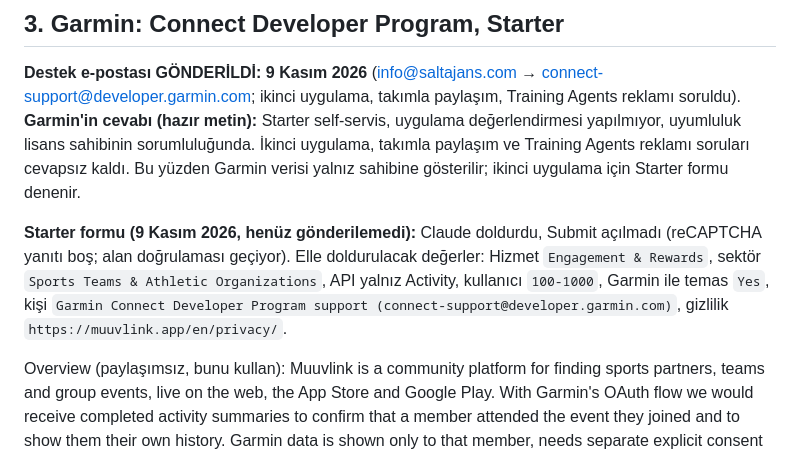
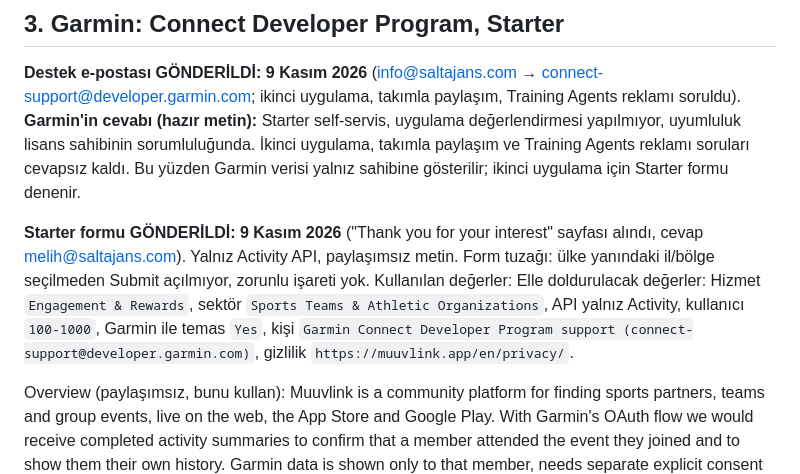
Before and after one commit to melihonyer/sport-connect, a Markdown page: docs/wearable-applications.md, the part around the change. GitHub-like rendering.

Commit message:
Başvuru notları: Garmin Starter formu gönderildi
Co-Authored-By: Claude Opus 5.5 <noreply@anthropic.com>

```diff
--- a/docs/wearable-applications.md
+++ b/docs/wearable-applications.md
@@ -110,7 +110,7 @@ logo yüklenince 500 veriyor, logosuz gönderilir.
 
 **Destek e-postası GÖNDERİLDİ: 9 Kasım 2026** (info@saltajans.com → connect-support@developer.garmin.com; ikinci uygulama, takımla paylaşım, Training Agents reklamı soruldu). **Garmin'in cevabı (hazır metin):** Starter self-servis, uygulama değerlendirmesi yapılmıyor, uyumluluk lisans sahibinin sorumluluğunda. İkinci uygulama, takımla paylaşım ve Training Agents reklamı soruları cevapsız kaldı. Bu yüzden Garmin verisi yalnız sahibine gösterilir; ikinci uygulama için Starter formu denenir.
 
-**Starter formu (9 Kasım 2026, henüz gönderilemedi):** Claude doldurdu, Submit açılmadı (reCAPTCHA yanıtı boş; alan doğrulaması geçiyor). Elle doldurulacak değerler: Hizmet `Engagement & Rewards`, sektör `Sports Teams & Athletic Organizations`, API yalnız Activity, kullanıcı `100-1000`, Garmin ile temas `Yes`, kişi `Garmin Connect Developer Program support (connect-support@developer.garmin.com)`, gizlilik `https://muuvlink.app/en/privacy/`.
+**Starter formu GÖNDERİLDİ: 9 Kasım 2026** ("Thank you for your interest" sayfası alındı, cevap melih@saltajans.com). Yalnız Activity API, paylaşımsız metin. Form tuzağı: ülke yanındaki il/bölge seçilmeden Submit açılmıyor, zorunlu işareti yok. Kullanılan değerler: Elle doldurulacak değerler: Hizmet `Engagement & Rewards`, sektör `Sports Teams & Athletic Organizations`, API yalnız Activity, kullanıcı `100-1000`, Garmin ile temas `Yes`, kişi `Garmin Connect Developer Program support (connect-support@developer.garmin.com)`, gizlilik `https://muuvlink.app/en/privacy/`.
 
 Overview (paylaşımsız, bunu kullan): Muuvlink is a community platform for finding sports partners, teams and group events, live on the web, the App Store and Google Play. With Garmin's OAuth flow we would receive completed activity summaries to confirm that a member attended the event they joined and to show them their own history. Garmin data is shown only to that member, needs separate explicit consent that can be withdrawn at any time, and is deleted on disconnect.
 
```
